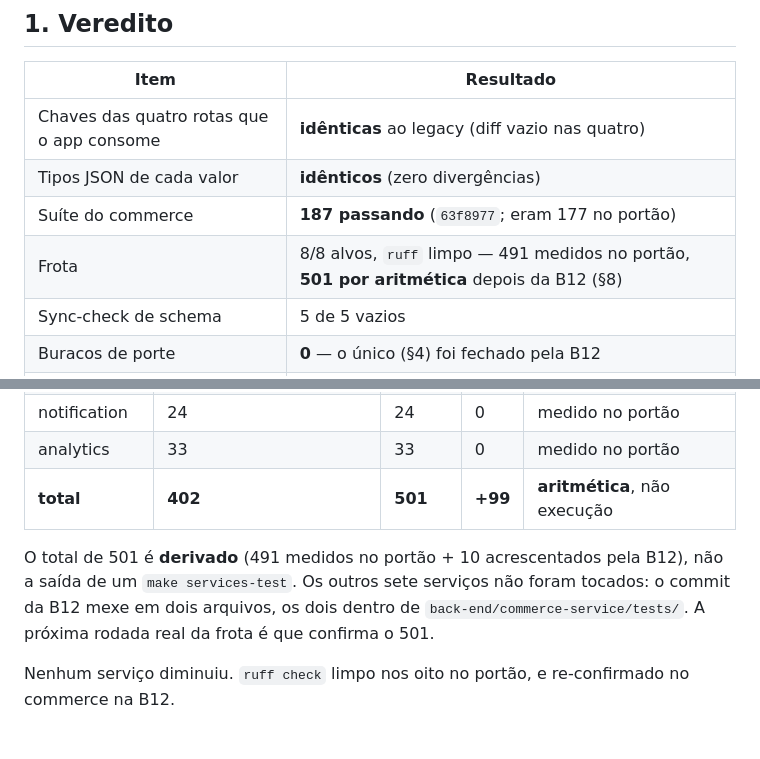
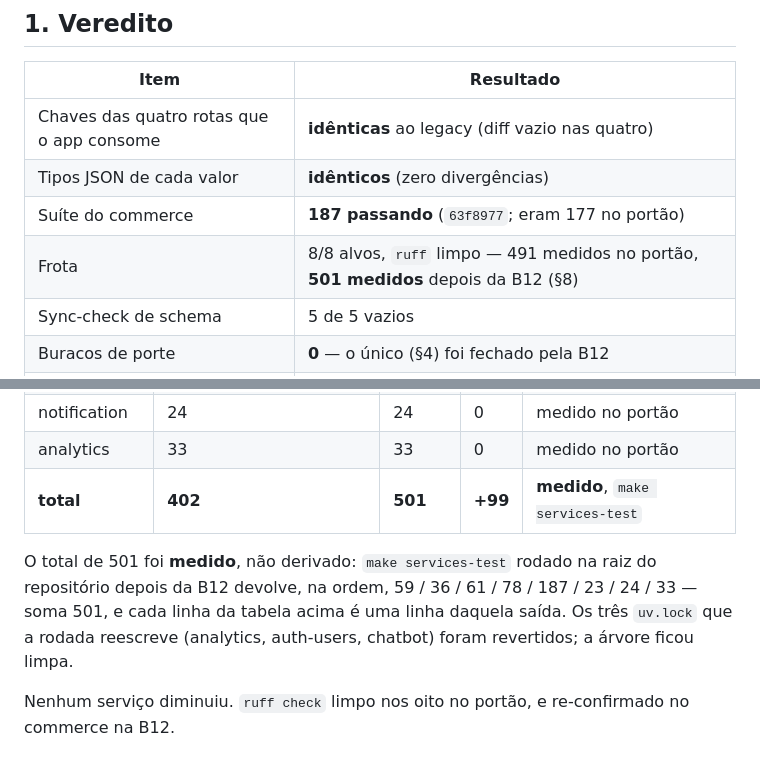
Before and after one commit to trabalhos-si-fiap/edu, a Markdown page: docs/back-end/commerce-parity.md, 2 parts joined by grey strips. Rendered like a GitHub page.

Commit message:
docs(commerce): replace the derived fleet total with a measured one
`make services-test` after B12 returns 59 / 36 / 61 / 78 / 187 / 23 / 24 / 33
= 501, so the gate document no longer labels the total as arithmetic. The
three uv.lock files the run rewrites (analytics, auth-users, chatbot) were
reverted.

Co-Authored-By: Claude Opus 5 <noreply@anthropic.com>
Claude-Session: https://claude.ai/code/session_01FZ9vzPPw2bS2T3hobostq5

```diff
--- a/docs/back-end/commerce-parity.md
+++ b/docs/back-end/commerce-parity.md
@@ -27,7 +27,7 @@ escrito que não houve.
 | Chaves das quatro rotas que o app consome | **idênticas** ao legacy (diff vazio nas quatro) |
 | Tipos JSON de cada valor | **idênticos** (zero divergências) |
 | Suíte do commerce | **187 passando** (`63f8977`; eram 177 no portão) |
-| Frota | 8/8 alvos, `ruff` limpo — 491 medidos no portão, **501 por aritmética** depois da B12 (§8) |
+| Frota | 8/8 alvos, `ruff` limpo — 491 medidos no portão, **501 medidos** depois da B12 (§8) |
 | Sync-check de schema | 5 de 5 vazios |
 | Buracos de porte | **0** — o único (§4) foi fechado pela B12 |
 | Divergências deliberadas | **5** (ver §5) |
@@ -317,13 +317,13 @@ uv run ruff format --check .    -> 80 files already formatted
 | chatbot | 23 | 23 | 0 | medido no portão |
 | notification | 24 | 24 | 0 | medido no portão |
 | analytics | 33 | 33 | 0 | medido no portão |
-| **total** | **402** | **501** | **+99** | **aritmética**, não execução |
+| **total** | **402** | **501** | **+99** | **medido**, `make services-test` |
 
-O total de 501 é **derivado** (491 medidos no portão + 10 acrescentados pela
-B12), não a saída de um `make services-test`. Os outros sete serviços não
-foram tocados: o commit da B12 mexe em dois arquivos, os dois dentro de
-`back-end/commerce-service/tests/`. A próxima rodada real da frota é que
-confirma o 501.
+O total de 501 foi **medido**, não derivado: `make services-test` rodado na
+raiz do repositório depois da B12 devolve, na ordem, 59 / 36 / 61 / 78 / 187 /
+23 / 24 / 33 — soma 501, e cada linha da tabela acima é uma linha daquela
+saída. Os três `uv.lock` que a rodada reescreve (analytics, auth-users,
+chatbot) foram revertidos; a árvore ficou limpa.
 
 Nenhum serviço diminuiu. `ruff check` limpo nos oito no portão, e re-confirmado
 no commerce na B12.
```
